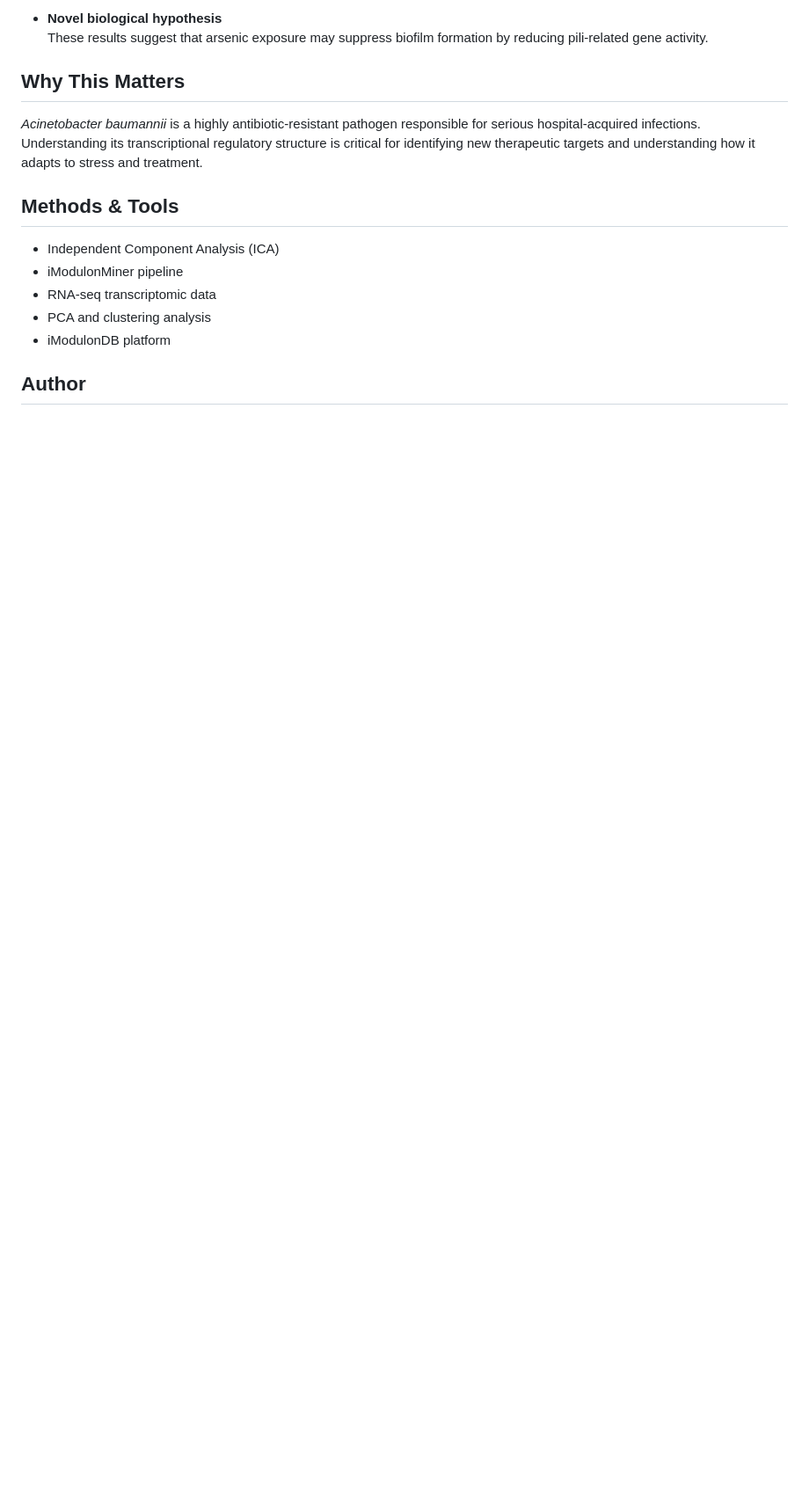
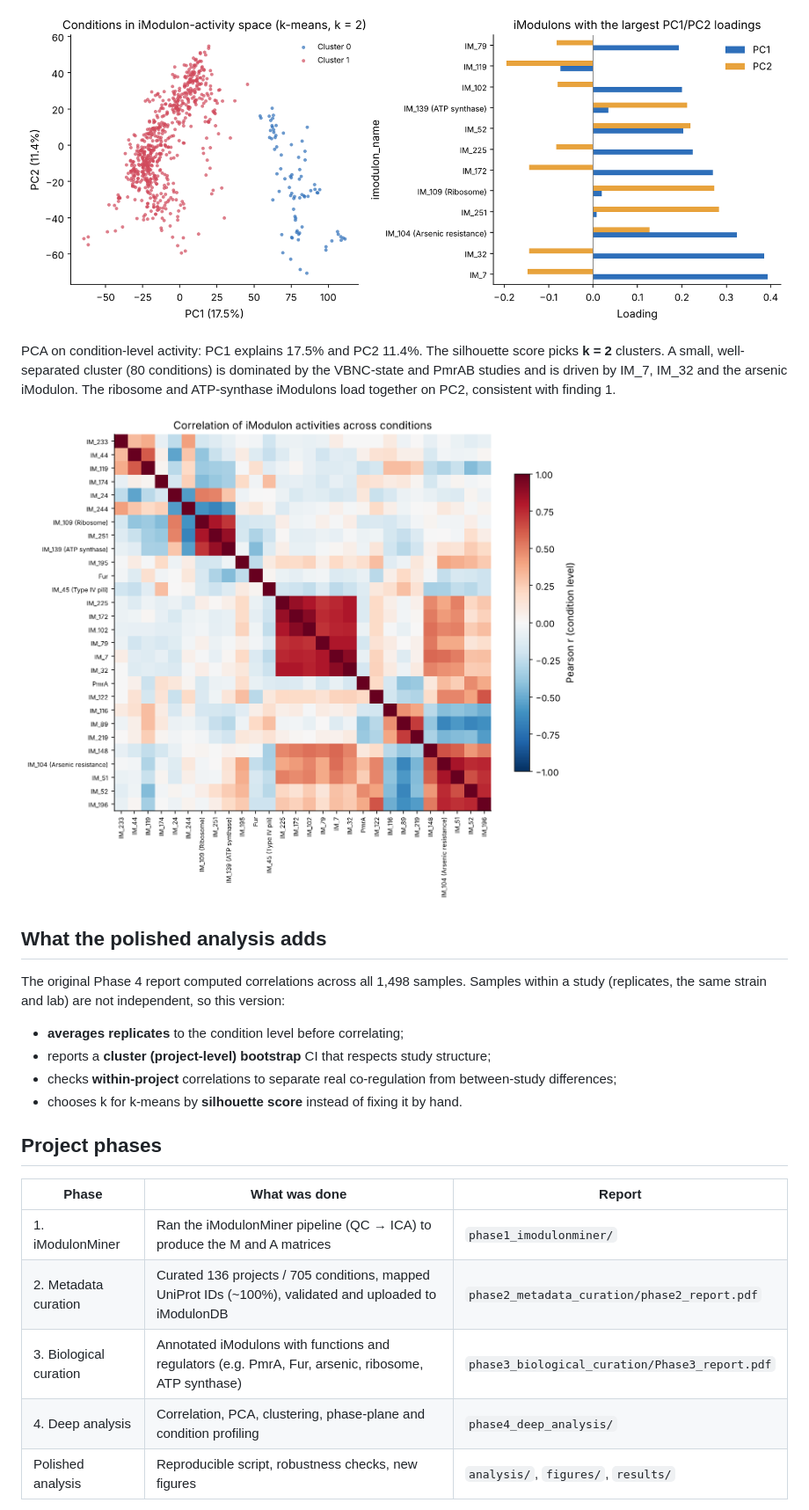
Before and after one commit to jcruz62/imodulon-transcriptomics-analysis, a Markdown page: README.md, the part around one of its changes. Shown at 88% size. Rendered like a GitHub page; pictures changed too: figures/03_correlation_heatmap.png (added), figures/04_pca_kmeans.png (added); blank space fills up the shorter version.

```diff
--- a/README.md
+++ b/README.md
@@ -42,17 +34,23 @@ These iModulons represent distinct regulatory groups, including known transcript
 
-- **Novel biological hypothesis**
-  These results suggest that arsenic exposure may suppress biofilm formation by reducing pili-related gene activity.
+![PCA and k-means](figures/04_pca_kmeans.png)
 
-## Why This Matters
+PCA on condition-level activity: PC1 explains 17.5% and PC2 11.4%. The silhouette score picks **k = 2** clusters. A small, well-separated cluster (80 conditions) is dominated by the VBNC-state and PmrAB studies and is driven by IM_7, IM_32 and the arsenic iModulon. The ribosome and ATP-synthase iModulons load together on PC2, consistent with finding 1.
 
-*Acinetobacter baumannii* is a highly antibiotic-resistant pathogen responsible for serious hospital-acquired infections. Understanding its transcriptional regulatory structure is critical for identifying new therapeutic targets and understanding how it adapts to stress and treatment.
+![Correlation heatmap](figures/03_correlation_heatmap.png)
 
-## Methods & Tools
-- Independent Component Analysis (ICA)
-- iModulonMiner pipeline
-- RNA-seq transcriptomic data
-- PCA and clustering analysis
-- iModulonDB platform
+## What the polished analysis adds
+The original Phase 4 report computed correlations across all 1,498 samples. Samples within a study (replicates, the same strain and lab) are not independent, so this version:
+- **averages replicates** to the condition level before correlating;
+- reports a **cluster (project-level) bootstrap** CI that respects study structure;
+- checks **within-project** correlations to separate real co-regulation from between-study differences;
+- chooses k for k-means by **silhouette score** instead of fixing it by hand.
 
-## Author
+## Project phases
+| Phase | What was done | Report |
+|---|---|---|
+| 1. iModulonMiner | Ran the iModulonMiner pipeline (QC → ICA) to produce the M and A matrices | `phase1_imodulonminer/` |
+| 2. Metadata curation | Curated 136 projects / 705 conditions, mapped UniProt IDs (~100%), validated and uploaded to iModulonDB | `phase2_metadata_curation/phase2_report.pdf` |
+| 3. Biological curation | Annotated iModulons with functions and regulators (e.g. PmrA, Fur, arsenic, ribosome, ATP synthase) | `phase3_biological_curation/Phase3_report.pdf` |
+| 4. Deep analysis | Correlation, PCA, clustering, phase-plane and condition profiling | `phase4_deep_analysis/` |
+| Polished analysis | Reproducible script, robustness checks, new figures | `analysis/`, `figures/`, `results/` |
 
```
Also changed, not shown: other parts of README.md (+36 -32 lines), figures/01_decomposition_overview.png (added), figures/02_key_correlations.png (added), figures/05_arsenic_conditions.png (added), 3 other files.
